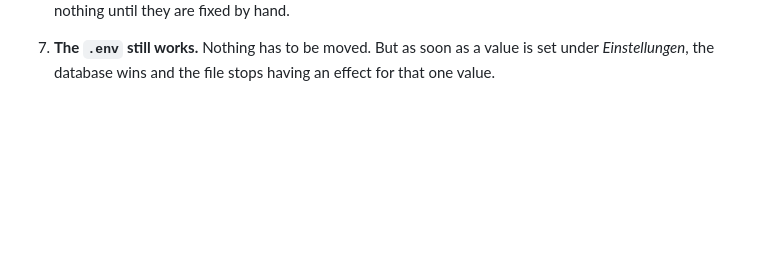
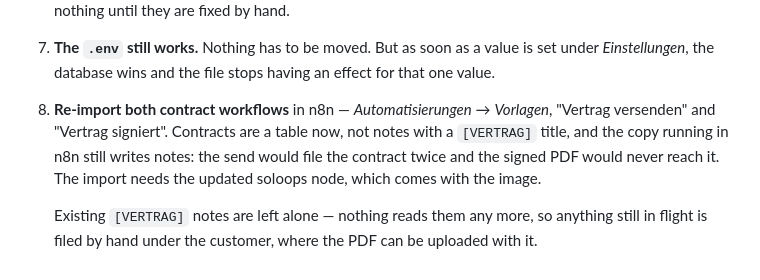
Before and after one commit to P-hinn/soloops, a Markdown page: docs/operations.md, the part around the change. Rendered like a GitHub page; blank space fills up the shorter version.

Commit message:
docs(operations): re-import the contract workflows after upgrading
Co-Authored-By: Claude Opus 5 (1M context) <noreply@anthropic.com>

```diff
--- a/docs/operations.md
+++ b/docs/operations.md
@@ -155,3 +155,14 @@ around it.
 7. **The `.env` still works.** Nothing has to be moved. But as soon as a value
    is set under _Einstellungen_, the database wins and the file stops having
    an effect for that one value.
+
+8. **Re-import both contract workflows** in n8n — _Automatisierungen_ →
+   _Vorlagen_, "Vertrag versenden" and "Vertrag signiert". Contracts are a
+   table now, not notes with a `[VERTRAG]` title, and the copy running in n8n
+   still writes notes: the send would file the contract twice and the signed
+   PDF would never reach it. The import needs the updated soloops node, which
+   comes with the image.
+
+   Existing `[VERTRAG]` notes are left alone — nothing reads them any more, so
+   anything still in flight is filed by hand under the customer, where the
+   PDF can be uploaded with it.
```
